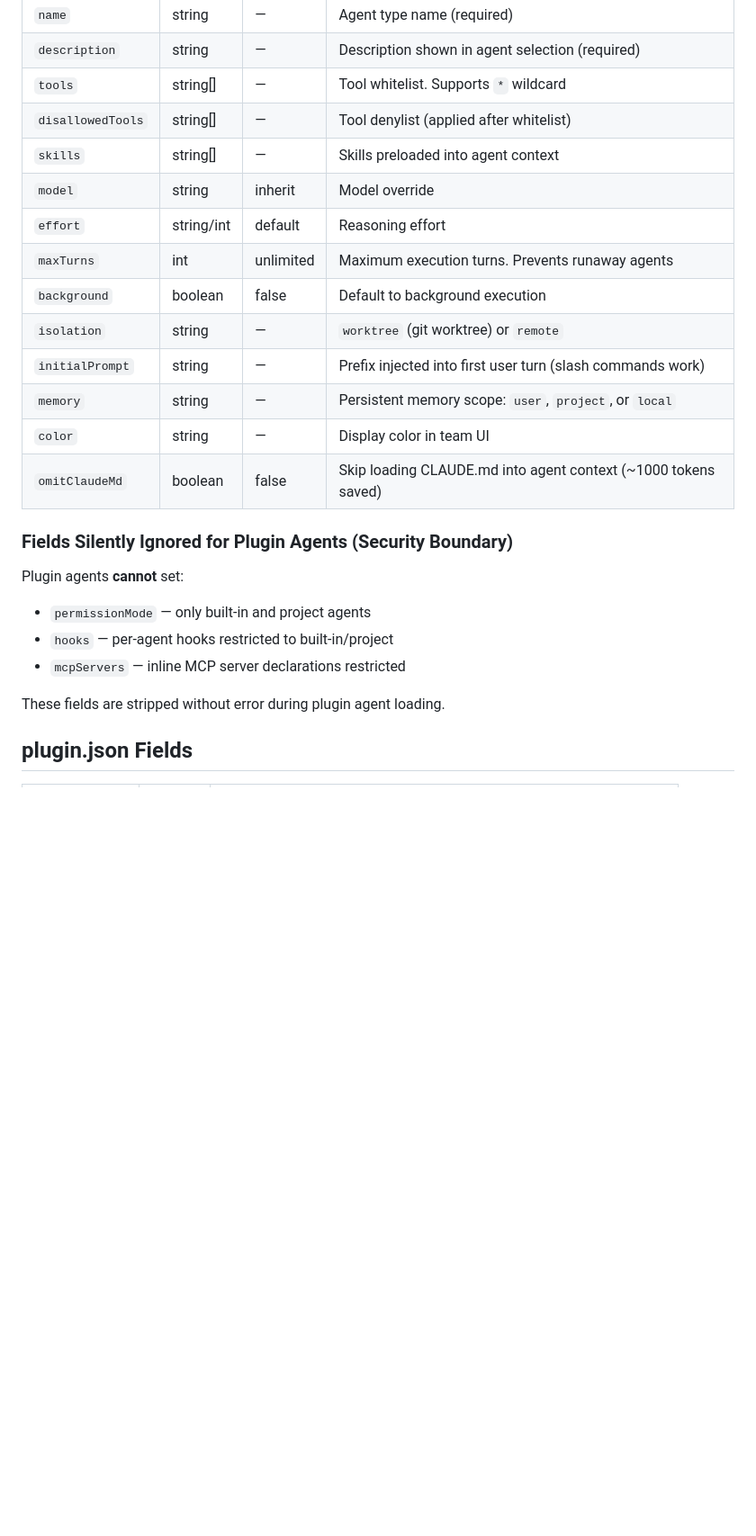
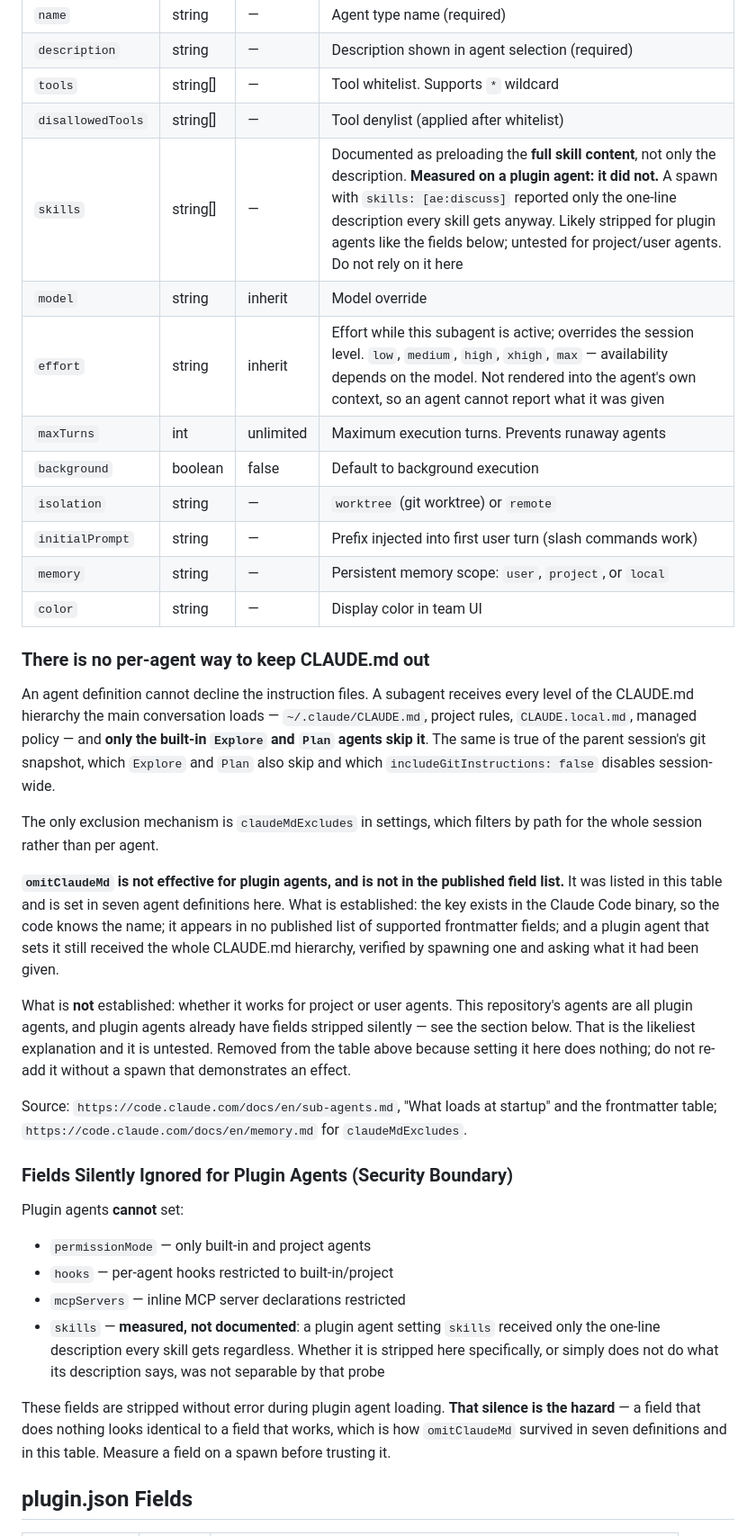
Before and after one commit to xmkevinchen/agentic-engineering, a Markdown page: docs/references/claude-code-plugin-api.md, the part around the change. Shown at 90% size. Drawn GitHub-style; blank space fills up the shorter version.

Commit message:
docs: omitClaudeMd is not a field, and skills does not do what it says
The agent frontmatter table listed omitClaudeMd with a saving it never
delivered — "skip loading CLAUDE.md into agent context (~1000 tokens saved)".
It appears in no published field list, nothing reads it, and seven agent
definitions in this repository set it. Spawning one of them showed it
receiving the whole CLAUDE.md hierarchy regardless. Removed rather than
corrected: there is nothing it could be corrected to.

What actually governs is now stated in its place. A definition cannot decline
the instruction files at all; only the built-in Explore and Plan agents skip
them, and the same is true of the parent session's git snapshot. The only
exclusion mechanism is claudeMdExcludes in settings, which filters by path for
a whole session rather than per agent.

skills and effort are corrected against measurement rather than description.
effort is real and overrides the session level, but is not rendered into the
agent's own context, so an agent cannot report what it was given. skills is
documented as injecting a skill's full content; a plugin agent that set it
received only the one-line description every skill gets anyway, so it joins
the fields plugin agents lose silently.

That silence is the hazard worth naming: a field that does nothing looks
exactly like a field that works, which is how a fictional one survived in
seven definitions and in this table. Measure a field on a spawn before
trusting it.

Co-Authored-By: Claude Opus 5 (1M context) <noreply@anthropic.com>
Claude-Session: https://claude.ai/code/session_01RigUBUecwfsBMdqbvf89V9

```diff
--- a/docs/references/claude-code-plugin-api.md
+++ b/docs/references/claude-code-plugin-api.md
@@ -33,16 +33,40 @@ Source: Claude Code source analysis (Discussion 021, 2026-04-04).
 | `description` | string | — | Description shown in agent selection (required) |
 | `tools` | string[] | — | Tool whitelist. Supports `*` wildcard |
 | `disallowedTools` | string[] | — | Tool denylist (applied after whitelist) |
-| `skills` | string[] | — | Skills preloaded into agent context |
+| `skills` | string[] | — | Documented as preloading the **full skill content**, not only the description. **Measured on a plugin agent: it did not.** A spawn with `skills: [ae:discuss]` reported only the one-line description every skill gets anyway. Likely stripped for plugin agents like the fields below; untested for project/user agents. Do not rely on it here |
 | `model` | string | inherit | Model override |
-| `effort` | string/int | default | Reasoning effort |
+| `effort` | string | inherit | Effort while this subagent is active; overrides the session level. `low`, `medium`, `high`, `xhigh`, `max` — availability depends on the model. Not rendered into the agent's own context, so an agent cannot report what it was given |
 | `maxTurns` | int | unlimited | Maximum execution turns. Prevents runaway agents |
 | `background` | boolean | false | Default to background execution |
 | `isolation` | string | — | `worktree` (git worktree) or `remote` |
 | `initialPrompt` | string | — | Prefix injected into first user turn (slash commands work) |
 | `memory` | string | — | Persistent memory scope: `user`, `project`, or `local` |
 | `color` | string | — | Display color in team UI |
-| `omitClaudeMd` | boolean | false | Skip loading CLAUDE.md into agent context (~1000 tokens saved) |
+
+### There is no per-agent way to keep CLAUDE.md out
+
+An agent definition cannot decline the instruction files. A subagent receives every level of the
+CLAUDE.md hierarchy the main conversation loads — `~/.claude/CLAUDE.md`, project rules,
+`CLAUDE.local.md`, managed policy — and **only the built-in `Explore` and `Plan` agents skip it**.
+The same is true of the parent session's git snapshot, which `Explore` and `Plan` also skip and
+which `includeGitInstructions: false` disables session-wide.
+
+The only exclusion mechanism is `claudeMdExcludes` in settings, which filters by path for the whole
+session rather than per agent.
+
+**`omitClaudeMd` is not effective for plugin agents, and is not in the published field list.**
+It was listed in this table and is set in seven agent definitions here. What is established: the
+key exists in the Claude Code binary, so the code knows the name; it appears in no published list
+of supported frontmatter fields; and a plugin agent that sets it still received the whole CLAUDE.md
+hierarchy, verified by spawning one and asking what it had been given.
+
+What is **not** established: whether it works for project or user agents. This repository's agents
+are all plugin agents, and plugin agents already have fields stripped silently — see the section
+below. That is the likeliest explanation and it is untested. Removed from the table above because
+setting it here does nothing; do not re-add it without a spawn that demonstrates an effect.
+
+Source: `https://code.claude.com/docs/en/sub-agents.md`, "What loads at startup" and the
+frontmatter table; `https://code.claude.com/docs/en/memory.md` for `claudeMdExcludes`.
 
 ### Fields Silently Ignored for Plugin Agents (Security Boundary)
 
@@ -50,8 +74,13 @@ Plugin agents **cannot** set:
 - `permissionMode` — only built-in and project agents
 - `hooks` — per-agent hooks restricted to built-in/project
 - `mcpServers` — inline MCP server declarations restricted
+- `skills` — **measured, not documented**: a plugin agent setting `skills` received only the
+  one-line description every skill gets regardless. Whether it is stripped here specifically, or
+  simply does not do what its description says, was not separable by that probe
 
-These fields are stripped without error during plugin agent loading.
+These fields are stripped without error during plugin agent loading. **That silence is the hazard**
+— a field that does nothing looks identical to a field that works, which is how `omitClaudeMd`
+survived in seven definitions and in this table. Measure a field on a spawn before trusting it.
 
 ## plugin.json Fields
 
```
